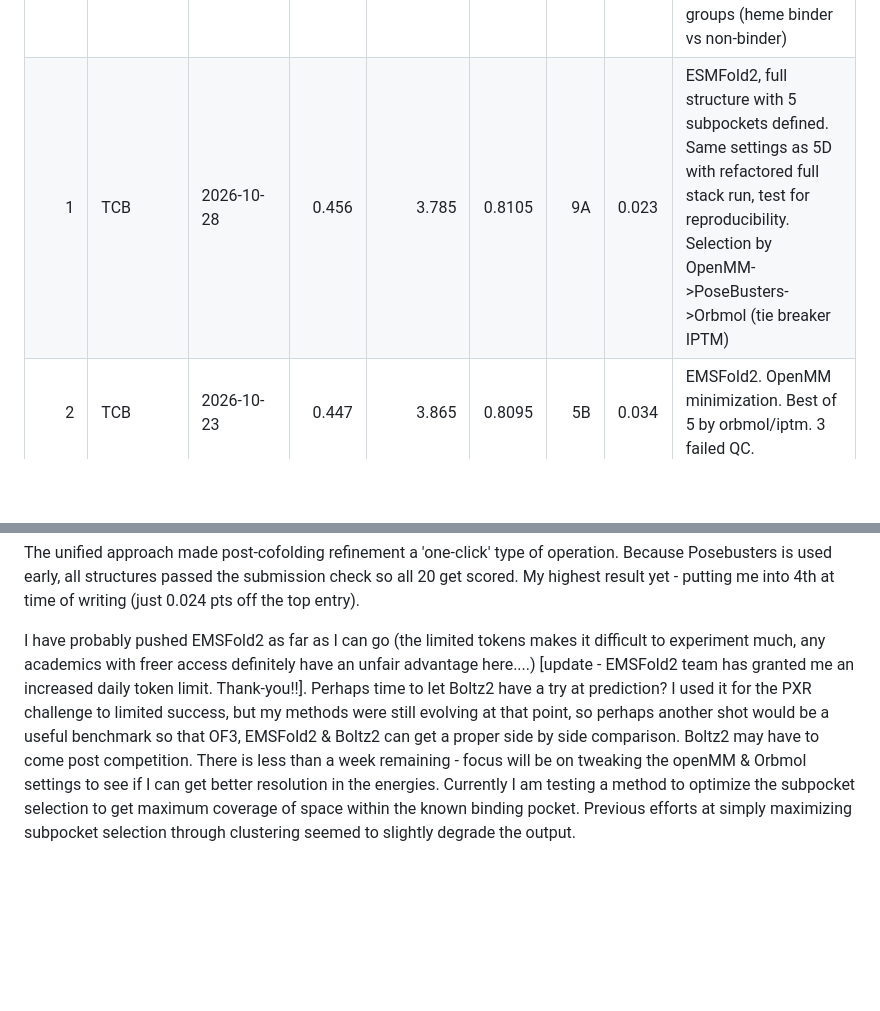
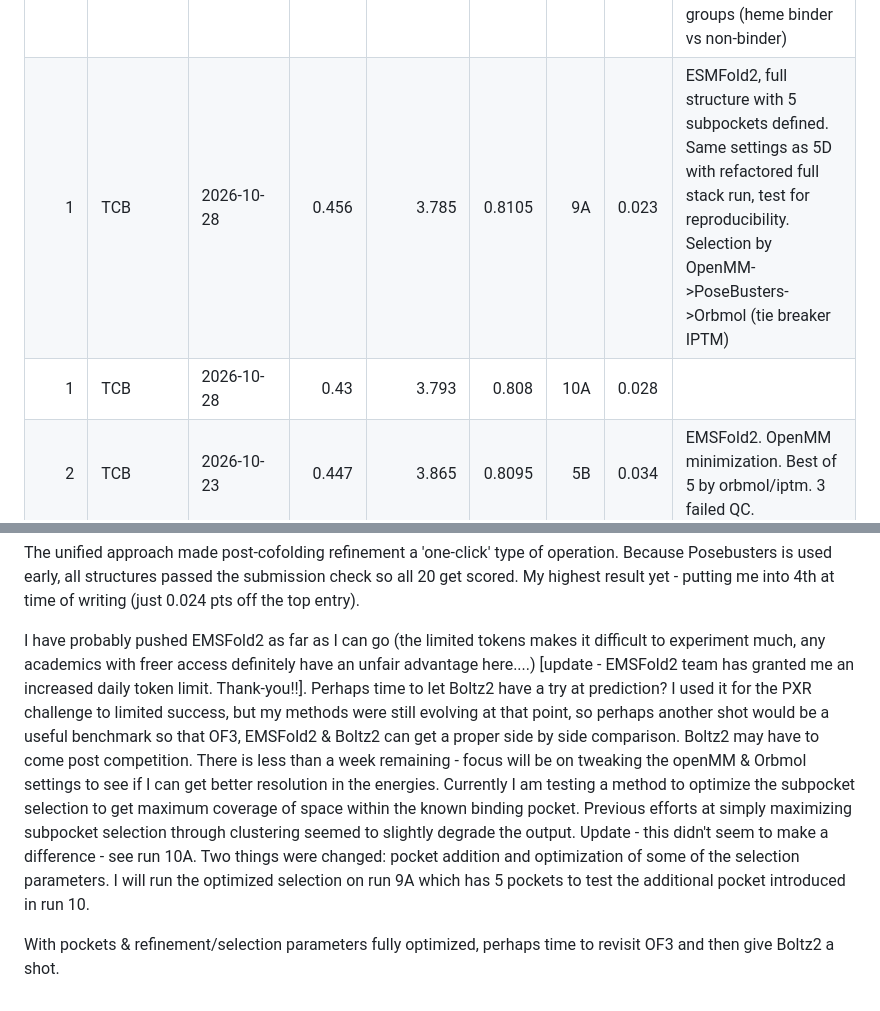
Before and after one commit to bdelabarreC/bdelabarreC-OpenADMET-Cyp3A4-Structure-Challenge, a Markdown page: README.md, 2 parts joined by grey strips. Drawn GitHub-style; blank space fills up the shorter version.

Commit message:
Update README with new results and optimization details
Added pocket 6 to expand coverage and relaxed Heme constraint for non-binders. Optimized orbmol energy scoring by extending from 3.5 to 4.5 radius.

```diff
--- a/README.md
+++ b/README.md
@@ -8,7 +8,8 @@ Most recently updated competition standings (live table at HF: https://huggingfa
 | Rank | Username | Submitted  | LDDT-PLI | BiSyRMSD | LDDT-LP | Run # | Diff to Top | Note |
 |-----:|----------|------------|---------:|--------:|---------:|---------:|--------|----------|
 | 1 | TCB | 2026-10-25 | 0.457  | 3.786  | 0.8107 | 5D   | 0.023 | ESMFold2, all structures folded with same pocket defintion but then refined in 2 different groups (heme binder vs non-binder) |
-| 1 | TCB | 2026-10-28 | 0.456  | 3.785  | 0.8105 | 9A   | 0.023 | ESMFold2, full structure with 5 subpockets defined.  Same settings as 5D with refactored full stack run, test for reproducibility.  Selection by OpenMM->PoseBusters->Orbmol (tie breaker IPTM) |
+| 1 | TCB | 2026-10-28 | 0.456  | 3.785  | 0.8105 | 9A   | 0.023 | ESMFold2, full structure with 5 subpockets defined.  Same settings as 5D with refactored full stack run, test for reproducibility.  Selection by OpenMM->PoseBusters->Orbmol (tie breaker IPTM) |  added pocket 6 to expand coverage.  Relaxed Heme constraint for non-binders & Optimized orbmol energy scoring by extending from 3.5 to 4.5 radius
+| 1 | TCB | 2026-10-28 | 0.43  | 3.793  | 0.808 | 10A   | 0.028 |
 | 2 | TCB | 2026-10-23 | 0.447  | 3.865  | 0.8095 | 5B   | 0.034 | EMSFold2.  OpenMM minimization.  Best of 5 by orbmol/iptm.  3 failed QC. |
 | 3 | TCB | 2026-10-27 | 0.434 | 4.08  | 0.796 | 8A   | 0.05 | EMSFold2 starting at AA 21, run across 5 different subpockets (like 5D).  OpenMM minimization.  Has to pass posebusters,then ranking by orbmol with tiebreaker by iptm.  All chiralities submitted correct, emsfold2 scrambles.
 | 4 | TCB | 2026-10-27 | 0.431  | 4.100  | 0.7944 | 7A   | 0.05 | EMSFold2 starting at AA 21, run across 10 different subpockets plus full pocket.  OpenMM minimization.  Has to pass posebusters, then best by orbmol energy/iptm.  NB all chiralities submitted correct, EMSFOLD2 scrambled some |
@@ -99,4 +100,6 @@ Optimizing pays off - I have combined the OpenMM, Posebusters & Orbmol scoring i
 
 The unified approach made post-cofolding refinement a 'one-click' type of operation.  Because Posebusters is used early, all structures passed the submission check so all 20 get scored.  My highest result yet - putting me into 4th at time of writing (just 0.024 pts off the top entry).
 
-I have probably pushed EMSFold2 as far as I can go (the limited tokens makes it difficult to experiment much, any academics with freer access definitely have an unfair advantage here....) [update - EMSFold2 team has granted me an increased daily token limit.  Thank-you!!].  Perhaps time to let Boltz2 have a try at prediction?  I used it for the PXR challenge to limited success, but my methods were still evolving at that point, so perhaps another shot would be a useful benchmark so that OF3, EMSFold2 & Boltz2 can get a proper side by side comparison.  Boltz2 may have to come post competition.  There is less than a week remaining - focus will be on tweaking the openMM & Orbmol settings to see if I can get better resolution in the energies.  Currently I am testing a method to optimize the subpocket selection to get maximum coverage of space within the known binding pocket.  Previous efforts at simply maximizing subpocket selection through clustering seemed to slightly degrade the output.
+I have probably pushed EMSFold2 as far as I can go (the limited tokens makes it difficult to experiment much, any academics with freer access definitely have an unfair advantage here....) [update - EMSFold2 team has granted me an increased daily token limit.  Thank-you!!].  Perhaps time to let Boltz2 have a try at prediction?  I used it for the PXR challenge to limited success, but my methods were still evolving at that point, so perhaps another shot would be a useful benchmark so that OF3, EMSFold2 & Boltz2 can get a proper side by side comparison.  Boltz2 may have to come post competition.  There is less than a week remaining - focus will be on tweaking the openMM & Orbmol settings to see if I can get better resolution in the energies.  Currently I am testing a method to optimize the subpocket selection to get maximum coverage of space within the known binding pocket.  Previous efforts at simply maximizing subpocket selection through clustering seemed to slightly degrade the output. Update - this didn't seem to make a difference - see run 10A.  Two things were changed:  pocket addition and optimization of some of the selection parameters.  I will run the optimized selection on run 9A which has 5 pockets to test the additional pocket introduced in run 10.
+
+With pockets & refinement/selection parameters fully optimized, perhaps time to revisit OF3 and then give Boltz2 a shot.
```
